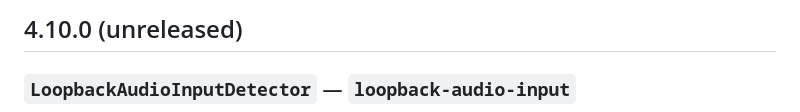
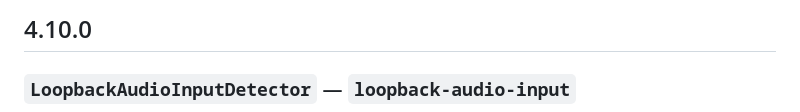
Before and after one commit to ObserveRTC/client-monitor-js, a Markdown page: CHANGELOG.md, the part around the change. Rendered like a GitHub page.

Commit message:
chore: update changelog to release version 4.10.0

```diff
--- a/CHANGELOG.md
+++ b/CHANGELOG.md
@@ -1,4 +1,4 @@
-## 4.10.0 (unreleased)
+## 4.10.0
 
 ### `LoopbackAudioInputDetector` — `loopback-audio-input`
 
```
